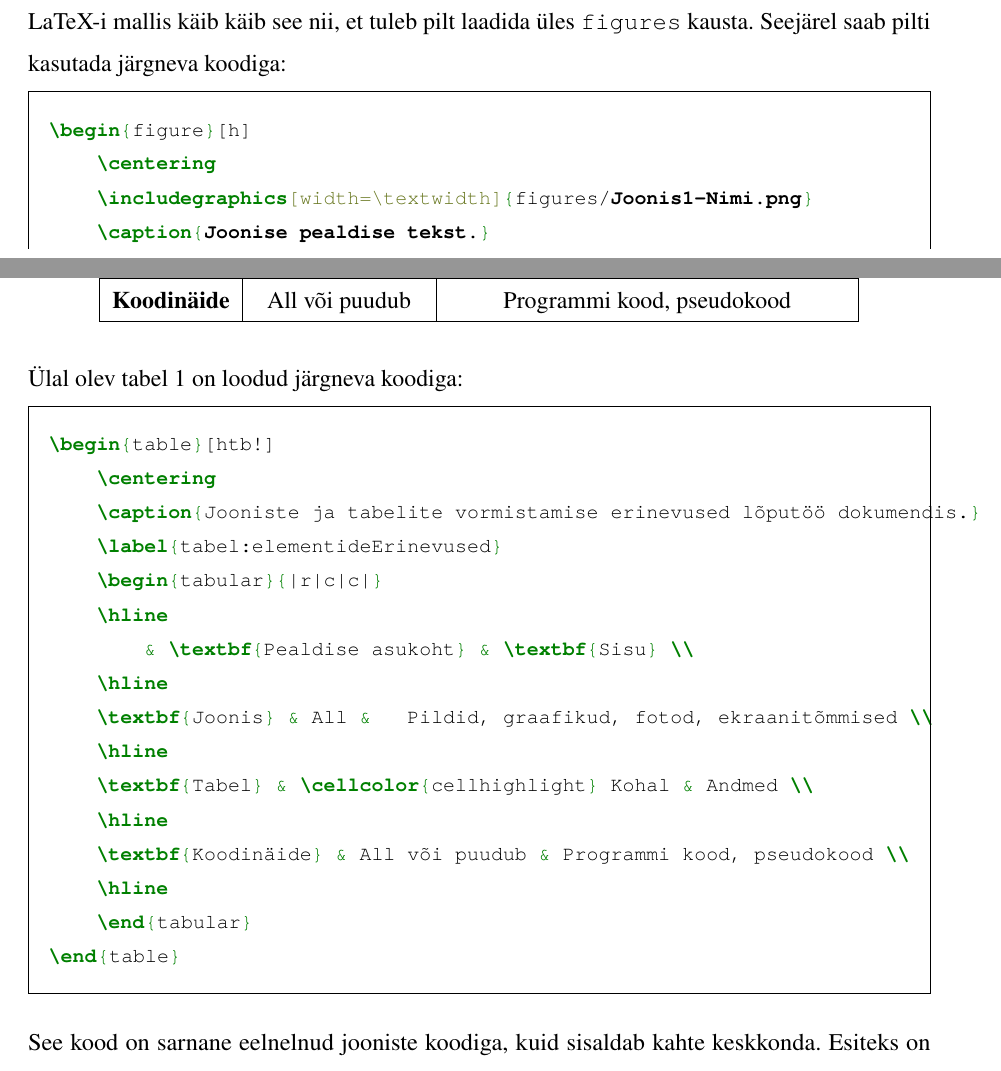
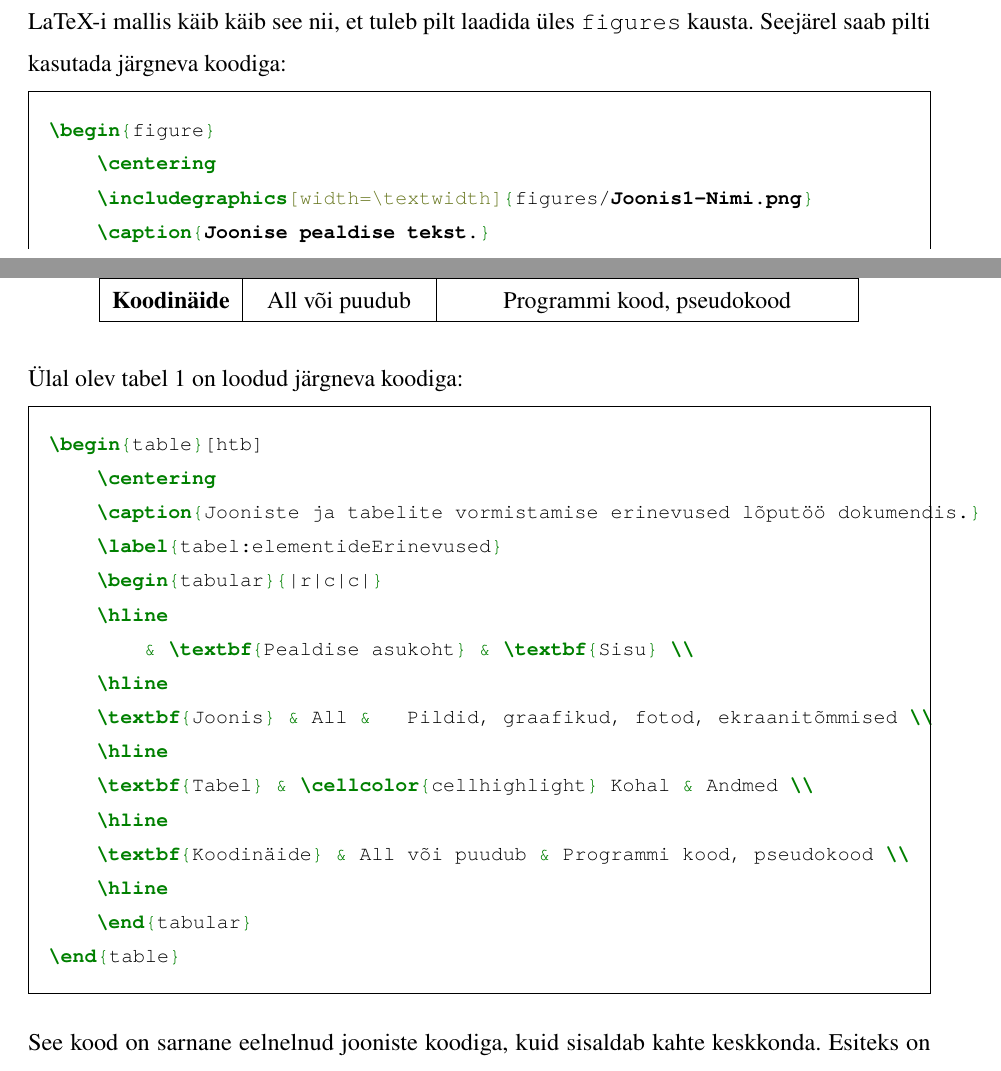
Before and after one commit to maxploter/msc-thesis, a LaTeX thesis (thesis.tex, which reads sections/2-vormistamine.tex): two parts of pages 10 and 12 of 25, joined at a grey line, cut so that both start at the same text. Compiled offline with pdfLaTeX.

Commit message:
Loosen figure positions

```diff
--- a/sections/2-vormistamine.tex
+++ b/sections/2-vormistamine.tex
@@ -54,7 +54,7 @@ Teie lõputöö väljanägemisele ja arusaamise parandamisele aitavad väga palj
 Joonisteks nimetame kõiksuguseid lõputöösse lisatud pilte, olgu nendeks graafikud, fotod või ekraanitõmmised. Need kõik tuleb nimetada joonisteks, lisada number ja pealdis. Siin Overleaf LaTeX-i mallis käib käib see nii, et tuleb pilt laadida üles \verb|figures| kausta. Seejärel saab pilti kasutada järgneva koodiga:
 
 \begin{minted}[escapeinside=||]{tex}
-\begin{figure}[h]
+\begin{figure}
     \centering
     \includegraphics[width=\textwidth]{figures/|\textbf{Joonis1-Nimi.png}|}
     \caption{|\textbf{Joonise pealdise tekst.}|}
@@ -105,7 +105,7 @@ Tabeli puhul kehtivad samad soovitused nagu jooniste puhul. Ainus erinevus on, e
 
 Ülal olev tabel~\ref{tabel:elementideErinevused} on loodud järgneva koodiga:
 \begin{minted}{tex}
-\begin{table}[htb!]
+\begin{table}[htb]
     \centering
     \caption{Jooniste ja tabelite vormistamise erinevused lõputöö dokumendis.}
     \label{tabel:elementideErinevused}
@@ -179,7 +179,7 @@ Lisaks viitamisele on Teil vajalik saada ka viidatavate allikate bibliograafia k
 
 Overleaf LaTaX-i vormistama tulles saate Zoterost eksportida vajalikud bibliograafiakirjed. Selleks selekteerige Zoteros oma lõputööga seotud viited ning valige kontekstimenüüst \emph{Export Items...} (vt joonis~\ref{fig:zoteroKontekst}). Avanevast menüüst valige ekspordi formaadiks \verb|BibLaTeX|.
 
-\begin{figure}[htb!]
+\begin{figure}[ht]
     \centering
     \includegraphics[width=\textwidth]{figures/Joonis3-ZoteroBibliograafiaEksport.png}
     \caption{Valitud allikate kontekstimenüü Zotero programmis.}
```
Also changed, not shown: sections/3-tekstiloome.tex (+1 -1 lines), sections/2-vormistamine.tex (6 more changed lines).
